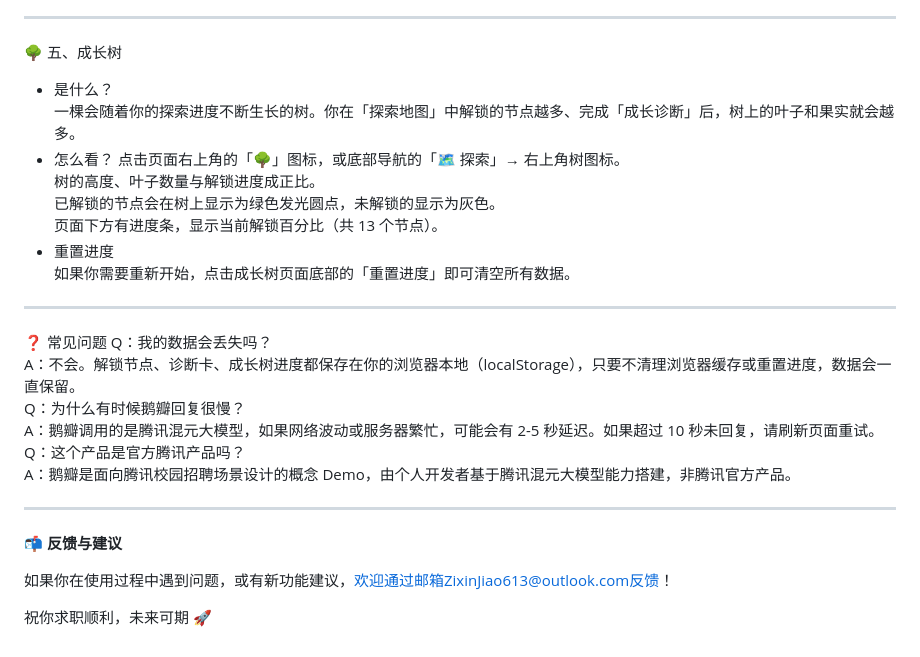
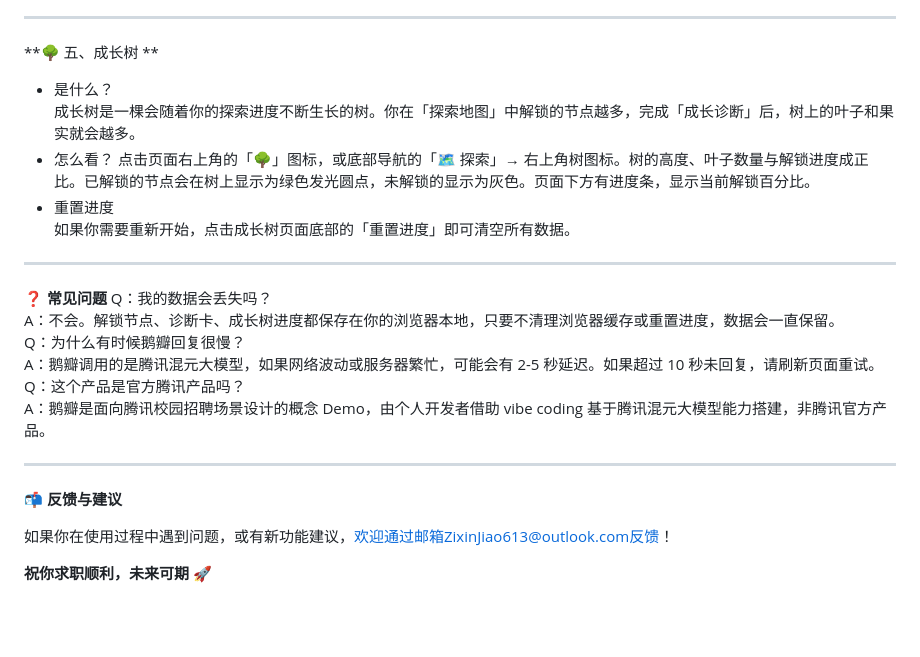
Before and after one commit to ZixinJiao0613/Future-Goose---AI-Companion-for-College-Students-Career-Growth, a Markdown page: README.md, the part around one of its changes. Rendered like a GitHub page; blank space fills up the shorter version.

```diff
--- a/README.md
+++ b/README.md
@@ -106,29 +106,26 @@
 发送，鹅瓣会自动改写成符合 STAR 法则（情境→任务→行动→结果）的面试表达版本
 
 ---
-🌳 五、成长树
+**🌳 五、成长树  **
 - 是什么？
-一棵会随着你的探索进度不断生长的树。你在「探索地图」中解锁的节点越多、完成「成长诊断」后，树上的叶子和果实就会越多。
+成长树是一棵会随着你的探索进度不断生长的树。你在「探索地图」中解锁的节点越多，完成「成长诊断」后，树上的叶子和果实就会越多。
 - 怎么看？
-点击页面右上角的「🌳」图标，或底部导航的「🗺️ 探索」→ 右上角树图标。
-树的高度、叶子数量与解锁进度成正比。
-已解锁的节点会在树上显示为绿色发光圆点，未解锁的显示为灰色。
-页面下方有进度条，显示当前解锁百分比（共 13 个节点）。
+点击页面右上角的「🌳」图标，或底部导航的「🗺️ 探索」→ 右上角树图标。树的高度、叶子数量与解锁进度成正比。已解锁的节点会在树上显示为绿色发光圆点，未解锁的显示为灰色。页面下方有进度条，显示当前解锁百分比。
 - 重置进度
 如果你需要重新开始，点击成长树页面底部的「重置进度」即可清空所有数据。
 
 ---
-❓ 常见问题
+**❓ 常见问题**
 Q：我的数据会丢失吗？
-A：不会。解锁节点、诊断卡、成长树进度都保存在你的浏览器本地（localStorage），只要不清理浏览器缓存或重置进度，数据会一直保留。
+A：不会。解锁节点、诊断卡、成长树进度都保存在你的浏览器本地，只要不清理浏览器缓存或重置进度，数据会一直保留。
 Q：为什么有时候鹅瓣回复很慢？
 A：鹅瓣调用的是腾讯混元大模型，如果网络波动或服务器繁忙，可能会有 2-5 秒延迟。如果超过 10 秒未回复，请刷新页面重试。
 Q：这个产品是官方腾讯产品吗？
-A：鹅瓣是面向腾讯校园招聘场景设计的概念 Demo，由个人开发者基于腾讯混元大模型能力搭建，非腾讯官方产品。
+A：鹅瓣是面向腾讯校园招聘场景设计的概念 Demo，由个人开发者借助 vibe coding 基于腾讯混元大模型能力搭建，非腾讯官方产品。
 
 ---
 **📬 反馈与建议**
 
 如果你在使用过程中遇到问题，或有新功能建议，欢迎通过邮箱ZixinJiao613@outlook.com反馈！
 
-祝你求职顺利，未来可期 🚀
+**祝你求职顺利，未来可期 🚀**
```
Also changed, not shown: other parts of README.md (+3 -3 lines).
